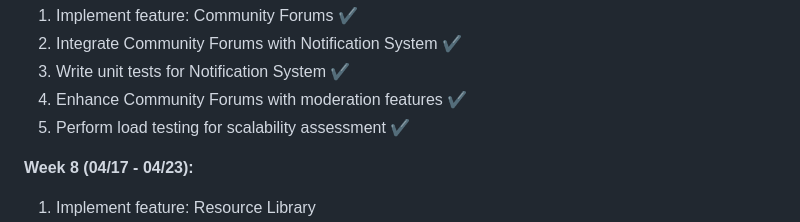
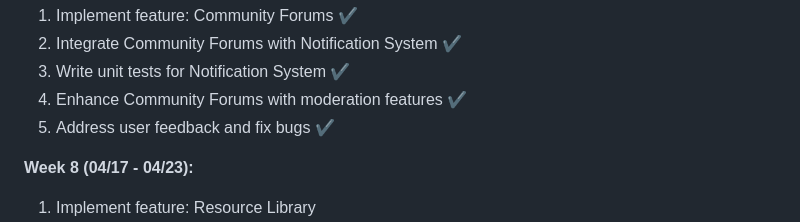
Before and after one commit to gearbeagel/AirplaneLearning, a Markdown page: README.md, the part around the change. GitHub-like rendering.

```diff
--- a/README.md
+++ b/README.md
@@ -89,7 +89,7 @@ To use Airplane Learning, simply register or sign in with your Google account. T
 2. Integrate Community Forums with Notification System ✔️
 3. Write unit tests for Notification System ✔️
 4. Enhance Community Forums with moderation features ✔️
-5. Perform load testing for scalability assessment ✔️
+5. Address user feedback and fix bugs ✔️
 
 **Week 8 (04/17 - 04/23):**
 1. Implement feature: Resource Library
```
